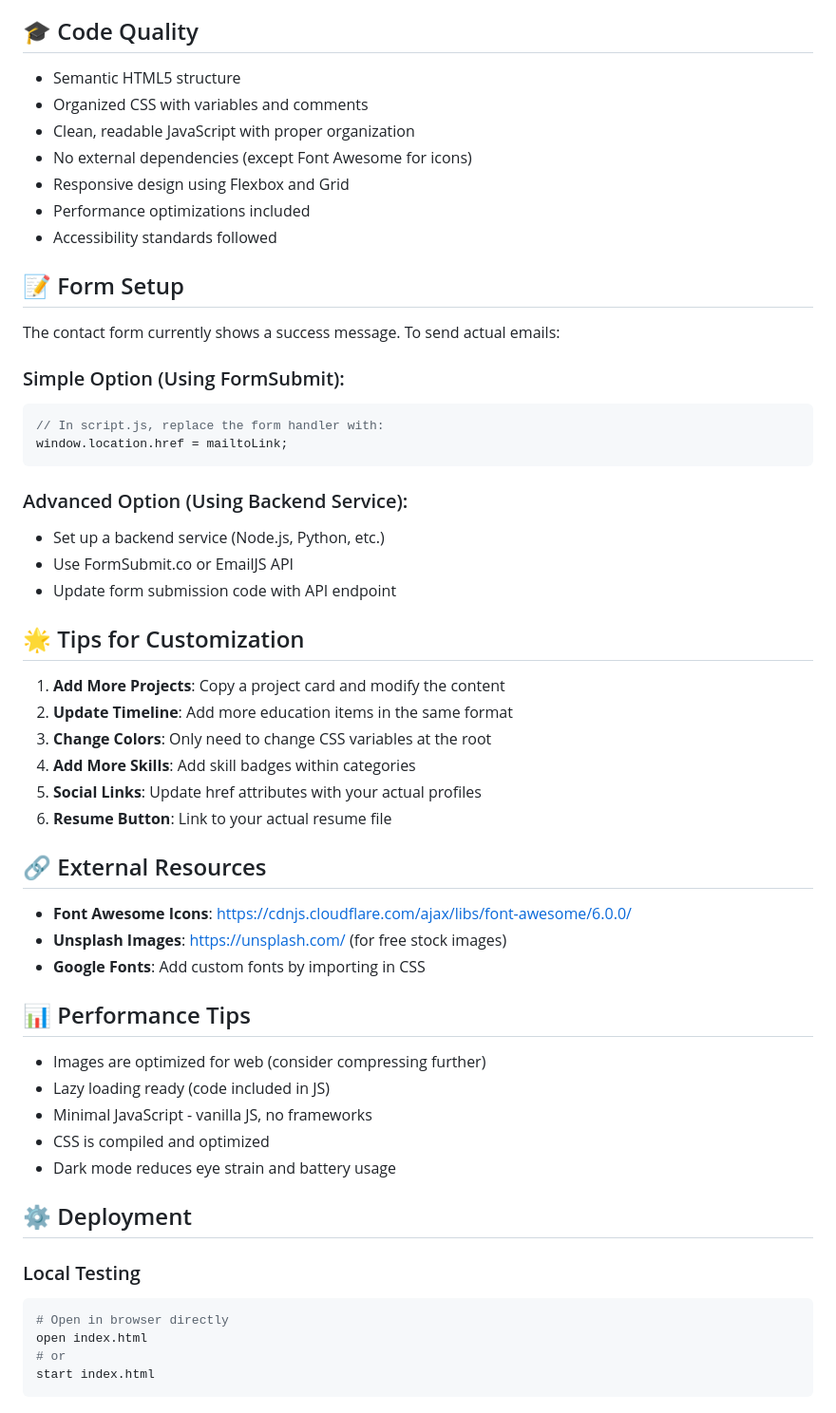
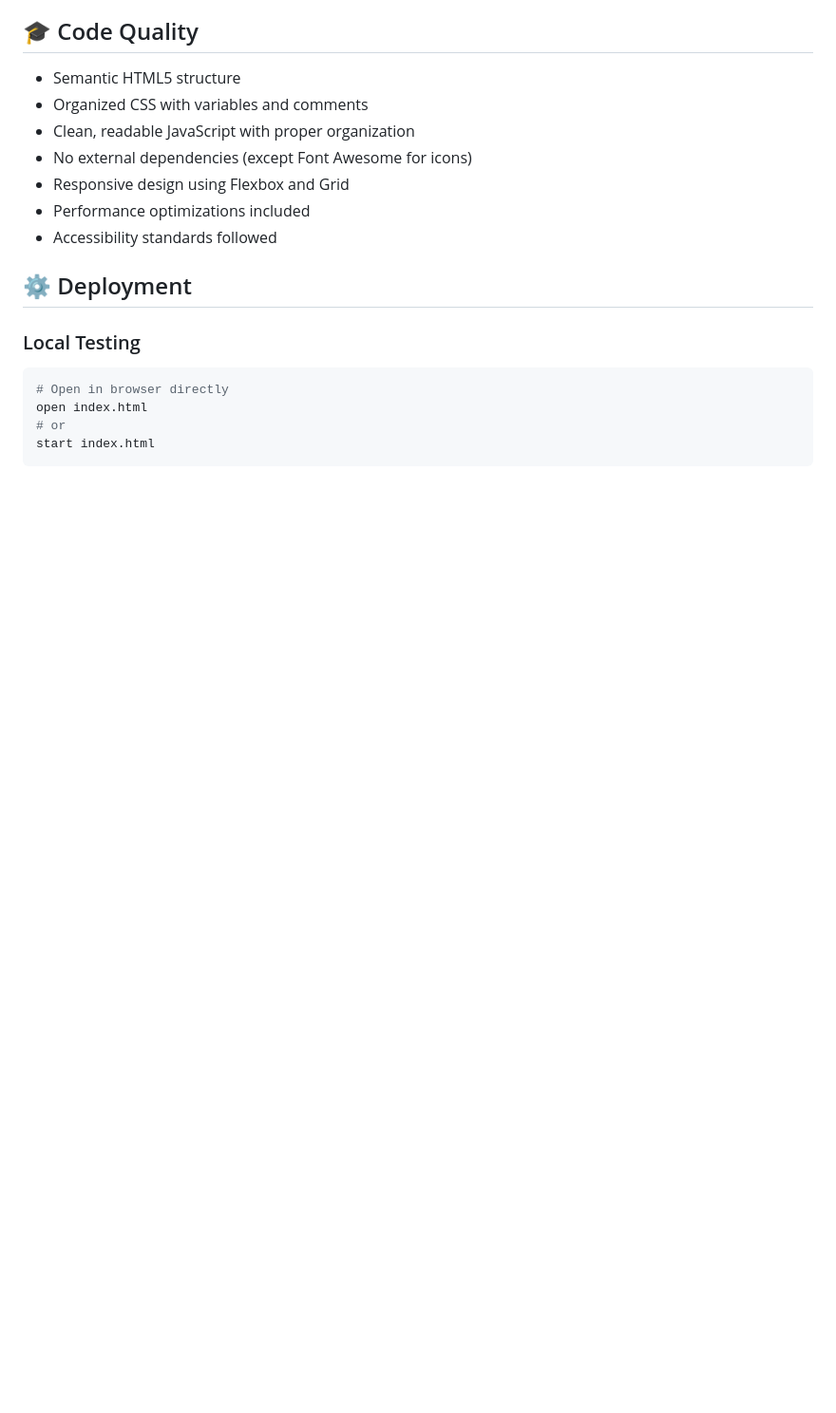
Before and after one commit to Codewithmohit56/PORTOFOLIO, a Markdown page: README.md, the part around one of its changes. Shown at 95% size. Rendered like a GitHub page; blank space fills up the shorter version.

````diff
--- a/README.md
+++ b/README.md
@@ -218,43 +218,8 @@ Add more skill categories or update existing ones in the Skills section
 - Performance optimizations included
 - Accessibility standards followed
 
-## 📝 Form Setup
 
-The contact form currently shows a success message. To send actual emails:
 
-### Simple Option (Using FormSubmit):
-```javascript
-// In script.js, replace the form handler with:
-window.location.href = mailtoLink;
-```
-
-### Advanced Option (Using Backend Service):
-- Set up a backend service (Node.js, Python, etc.)
-- Use FormSubmit.co or EmailJS API
-- Update form submission code with API endpoint
-
-## 🌟 Tips for Customization
-
-1. **Add More Projects**: Copy a project card and modify the content
-2. **Update Timeline**: Add more education items in the same format
-3. **Change Colors**: Only need to change CSS variables at the root
-4. **Add More Skills**: Add skill badges within categories
-5. **Social Links**: Update href attributes with your actual profiles
-6. **Resume Button**: Link to your actual resume file
-
-## 🔗 External Resources
-
-- **Font Awesome Icons**: https://cdnjs.cloudflare.com/ajax/libs/font-awesome/6.0.0/
-- **Unsplash Images**: https://unsplash.com/ (for free stock images)
-- **Google Fonts**: Add custom fonts by importing in CSS
-
-## 📊 Performance Tips
-
-- Images are optimized for web (consider compressing further)
-- Lazy loading ready (code included in JS)
-- Minimal JavaScript - vanilla JS, no frameworks
-- CSS is compiled and optimized
-- Dark mode reduces eye strain and battery usage
 
 ## ⚙️ Deployment
 
````
Also changed, not shown: other parts of README.md (+1 -27 lines).
